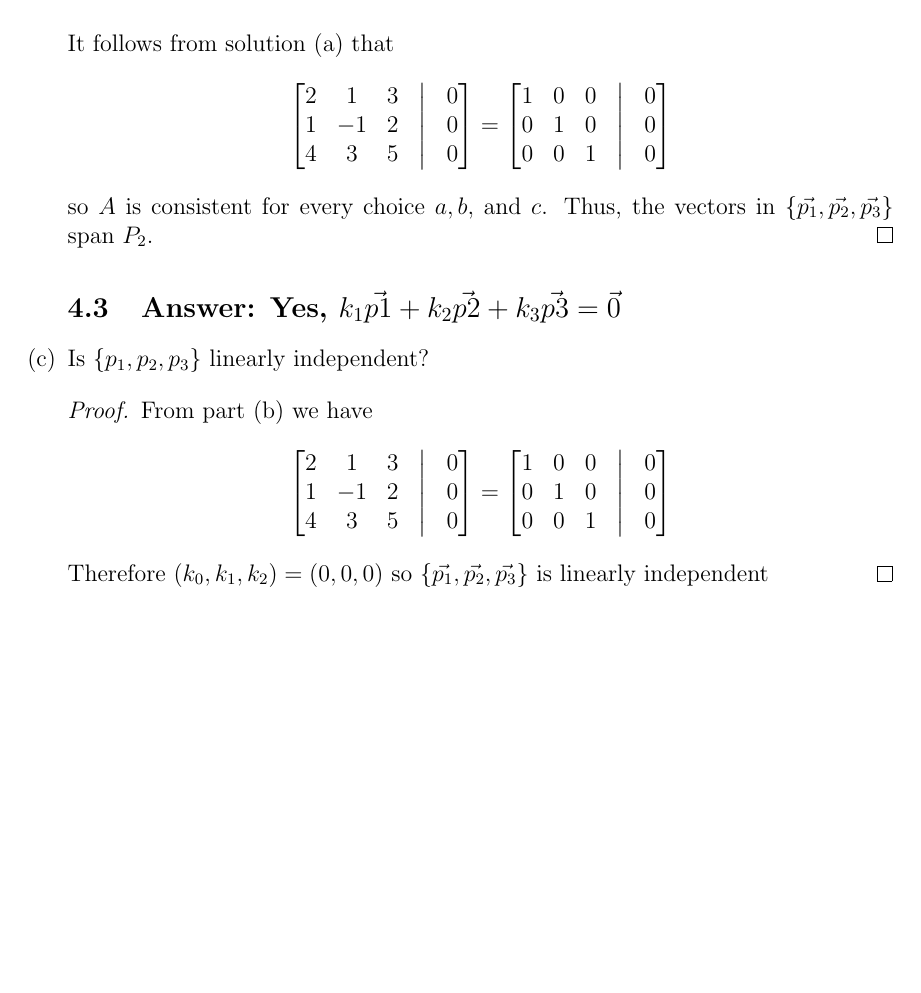
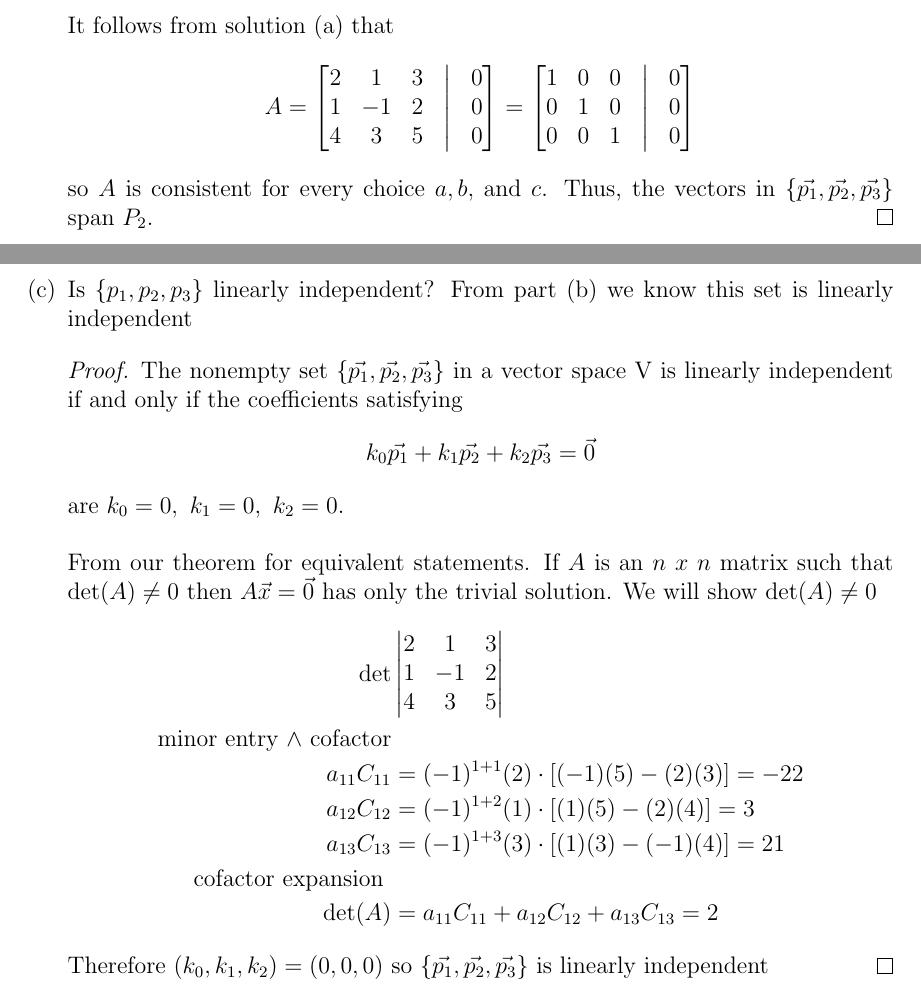
Before and after one commit to thesc1ent1st/linear-algebra, a LaTeX document (asg1/mwalk_asg1.tex): part of page 7 of 10 before the commit and two parts of pages 7 and 8 of 11 after it, the two joined at a grey line, cut so that both start at the same text, the shorter picture padded with empty space. Compiled offline with pdfLaTeX.

Commit message:
Finished

```diff
--- a/asg1/mwalk_asg1.tex
+++ b/asg1/mwalk_asg1.tex
@@ -315,9 +315,10 @@
                                     Our problem reduces to ascertaining whether this system is consistent for
                                     all values of a, b, and c. This can be determined if its coefficient matrix
                                     has a nonzero determinant, from our theorem for equivalent statements.
-                                    If $A$ is an $n$ $x$ $n$ matrix such that $\det(A)\neq0$ then $A\vec{x}=\vec{0}.$\\\\
+                                    If $A$ is an $n$ $x$ $n$ matrix such that $\det(A)\neq0$ then $A\vec{x}=\vec{0}$ has only the trivial solution.\\\\
                                     It follows from solution (a) that
                                     \begin{align*}
+                                            A =
                                             \begin{bmatrix}
                                                     2 & 1  & 3 & \bigm| & 0 \\
                                                     1 & -1 & 2 & \bigm| & 0 \\
@@ -333,21 +334,36 @@
                                     so $A$ is consistent for every choice $a,b,$ and $c$.
                                     Thus, the vectors in $\{\vec{p_{1}},\vec{p_{2}},\vec{p_{3}}\}$ span $P_{2}$.
                             \end{proof}
-                            \subsection{Answer: Yes, $k_{1}\vec{p1} + k_{2}\vec{p2} + k_{3}\vec{p3} = \vec{0}$}
+                            \pagebreak
+                            \subsection{Answer: Yes, $\{p_1,p_2,p_3\}$ is linearly independent}
                       \item Is $\{p_1,p_2,p_3\}$ linearly independent?
+                            From part (b) we know this set is linearly independent
                             \begin{proof}
-                                    From part (b) we have                                     \begin{align*}
-                                            \begin{bmatrix}
-                                                    2 & 1  & 3 & \bigm| & 0 \\
-                                                    1 & -1 & 2 & \bigm| & 0 \\
-                                                    4 & 3  & 5 & \bigm| & 0 \\
-                                            \end{bmatrix}
-                                            =
-                                            \begin{bmatrix}
-                                                    1 & 0 & 0 & \bigm| & 0 \\
-                                                    0 & 1 & 0 & \bigm| & 0 \\
-                                                    0 & 0 & 1 & \bigm| & 0 \\
-                                            \end{bmatrix}
+                                    The nonempty set $\{\vec{p_{1}},\vec{p_{2}},\vec{p_{3}}\}$
+                                    in a vector space V is linearly independent if and only if the
+                                    coefficients satisfying
+                                    \begin{align*}
+                                            k_{0}\vec{p_{1}} + k_{1}\vec{p_{2}} + k_{2}\vec{p_{3}} = \vec{0}
+                                    \end{align*}
+                                    are $k_{0} = 0,\ k_{1} = 0,\ k_{2} = 0$. \\\\
+                                    From our theorem for equivalent statements.
+                                    If $A$ is an $n$ $x$ $n$ matrix such that $\det(A)\neq0$ then $A\vec{x}=\vec{0}$ has only the trivial solution.
+                                    We will show $\det(A)\neq0$
+                                    \begin{align*}
+                                            \det
+                                                         &
+                                            \begin{vmatrix}
+                                                    2 & 1  & 3 \\
+                                                    1 & -1 & 2 \\
+                                                    4 & 3  & 5 \\
+                                            \end{vmatrix}
+                                            \\
+                                            \textrm{minor entry $\land$ cofactor}                           \\
+                                            a_{11}C_{11} & = (-1)^{1+1}(2)\cdot[(-1)(5)-(2)(3)] = -22       \\
+                                            a_{12}C_{12} & = (-1)^{1+2}(1)\cdot[(1)(5)-(2)(4)]  = 3         \\
+                                            a_{13}C_{13} & = (-1)^{1+3}(3)\cdot[(1)(3)-(-1)(4)] = 21        \\
+                                            \textrm{cofactor expansion }                                    \\
+                                            \det(A)      & = a_{11}C_{11} + a_{12}C_{12} + a_{13}C_{13} = 2
                                     \end{align*}
                                     Therefore $(k_{0}, k_{1}, k_{2}) = (0,0,0)$ so $\{\vec{p_{1}}, \vec{p_{2}}, \vec{p_{3}}\}$ is linearly independent
                             \end{proof}
```
Also changed, not shown: asg1/resources/2311Hwk1.tex (+1 -1 lines), asg1/mwalk_asg1.pdf, asg1/resources/2311Hwk1.pdf, 2 other files.
